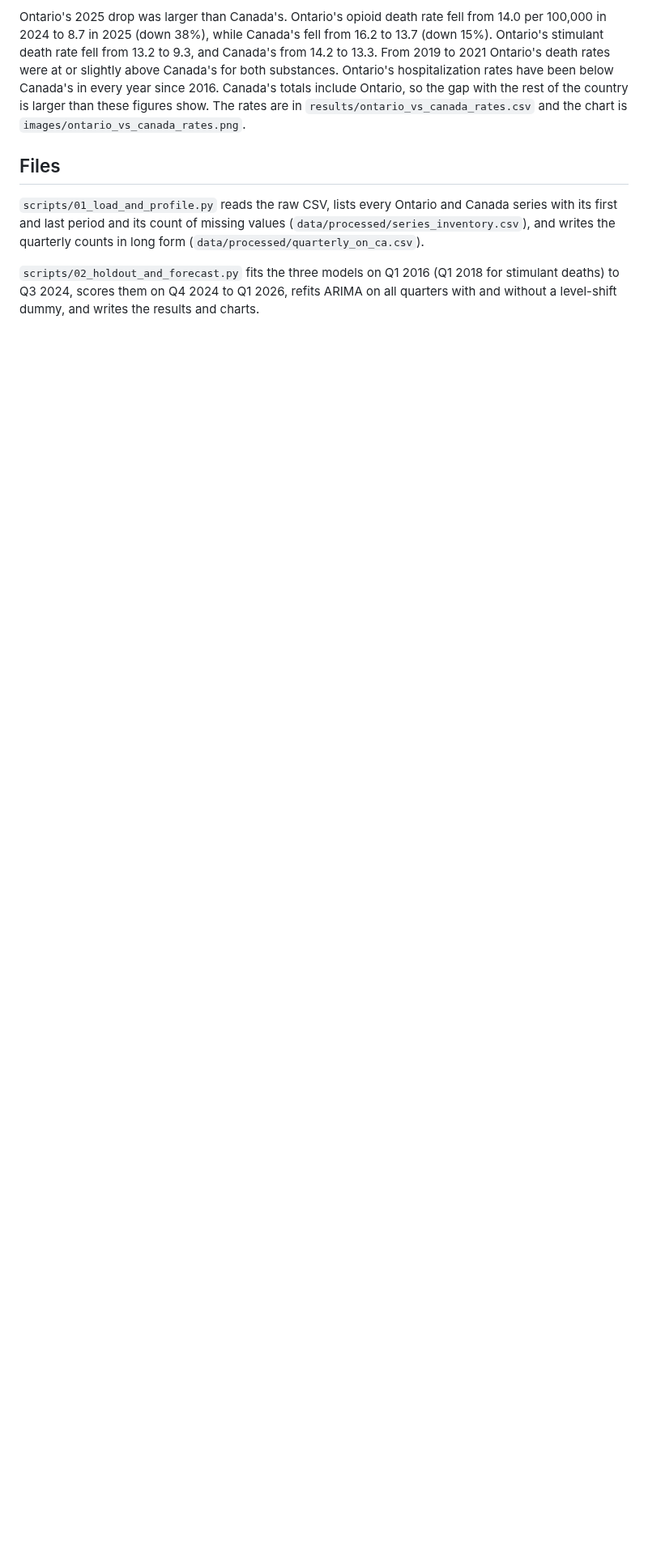
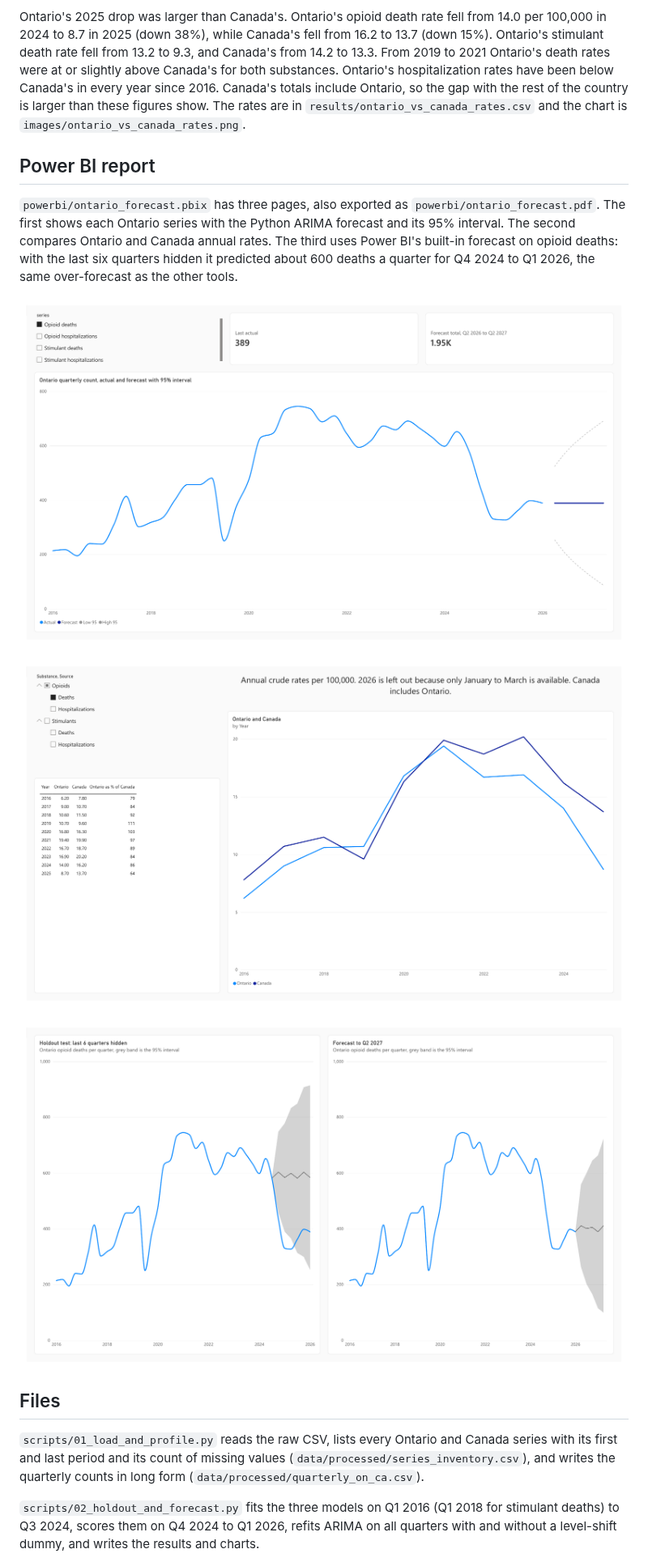
Before and after one commit to mgoldenitz/ontario-substance-harms-forecast, a Markdown page: README.md, the part around one of its changes. Shown at 81% size. GitHub-like rendering; pictures changed too: images/powerbi_forecast_check.png (added), images/powerbi_ontario_forecast.png (added), images/powerbi_ontario_vs_canada.png (added); blank space fills up the shorter version.

Commit message:
Add Power BI report, PDF export and page images to README
Co-Authored-By: Claude Opus 5.5 (1M context) <noreply@anthropic.com>
Claude-Session: https://claude.ai/code/session_01QuvtxkPfGhq8FBBy8g23F3

```diff
--- a/README.md
+++ b/README.md
@@ -33,6 +33,16 @@ The three tools agree on the main result. R's auto.arima picked the same ARIMA(0
 
 Ontario's 2025 drop was larger than Canada's. Ontario's opioid death rate fell from 14.0 per 100,000 in 2024 to 8.7 in 2025 (down 38%), while Canada's fell from 16.2 to 13.7 (down 15%). Ontario's stimulant death rate fell from 13.2 to 9.3, and Canada's from 14.2 to 13.3. From 2019 to 2021 Ontario's death rates were at or slightly above Canada's for both substances. Ontario's hospitalization rates have been below Canada's in every year since 2016. Canada's totals include Ontario, so the gap with the rest of the country is larger than these figures show. The rates are in `results/ontario_vs_canada_rates.csv` and the chart is `images/ontario_vs_canada_rates.png`.
 
+## Power BI report
+
+`powerbi/ontario_forecast.pbix` has three pages, also exported as `powerbi/ontario_forecast.pdf`. The first shows each Ontario series with the Python ARIMA forecast and its 95% interval. The second compares Ontario and Canada annual rates. The third uses Power BI's built-in forecast on opioid deaths: with the last six quarters hidden it predicted about 600 deaths a quarter for Q4 2024 to Q1 2026, the same over-forecast as the other tools.
+
+![Ontario forecast page](images/powerbi_ontario_forecast.png)
+
+![Ontario vs Canada page](images/powerbi_ontario_vs_canada.png)
+
+![Power BI forecast check page](images/powerbi_forecast_check.png)
+
 ## Files
 
 `scripts/01_load_and_profile.py` reads the raw CSV, lists every Ontario and Canada series with its first and last period and its count of missing values (`data/processed/series_inventory.csv`), and writes the quarterly counts in long form (`data/processed/quarterly_on_ca.csv`).
```
Also changed, not shown: other parts of README.md (+1 -1 lines), 2 other files.
